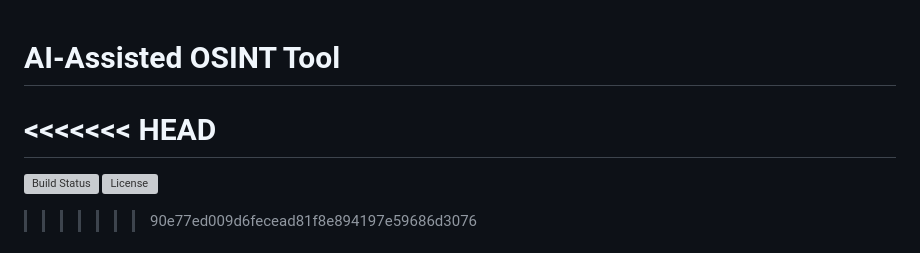
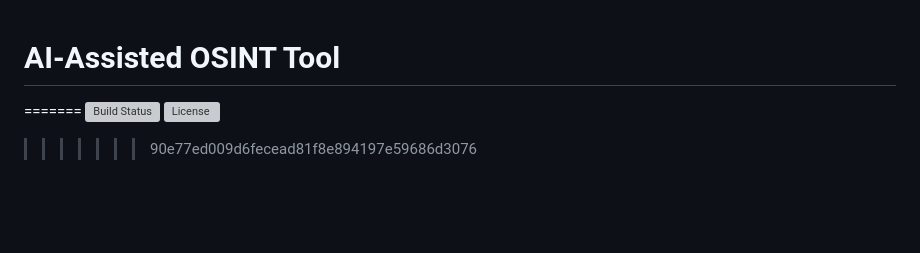
Before and after one commit to ShabalalaWATP/ai-assisted-osint-tool, a Markdown page: README.md, the part around the change. Rendered like a GitHub page; blank space fills up the shorter version; grey boxes are pictures that could not be loaded.

```diff
--- a/README.md
+++ b/README.md
@@ -1,6 +1,5 @@
 # AI-Assisted OSINT Tool
 
-<<<<<<< HEAD
 =======
 ![Build Status](https://img.shields.io/github/actions/workflow/status/ShabalalaWATP/ai-assisted-osint-tool/ci.yml)
 ![License](https://img.shields.io/github/license/ShabalalaWATP/ai-assisted-osint-tool)
```
